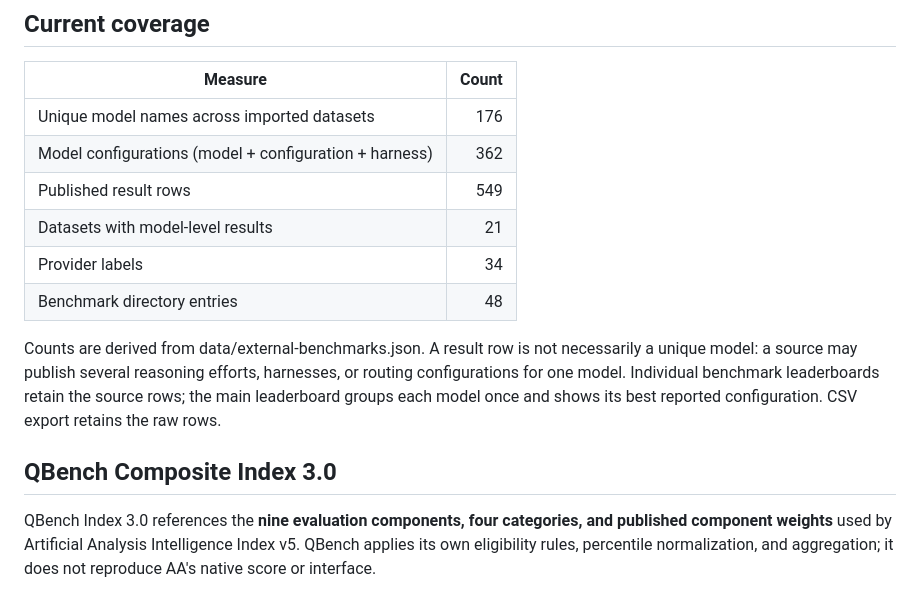
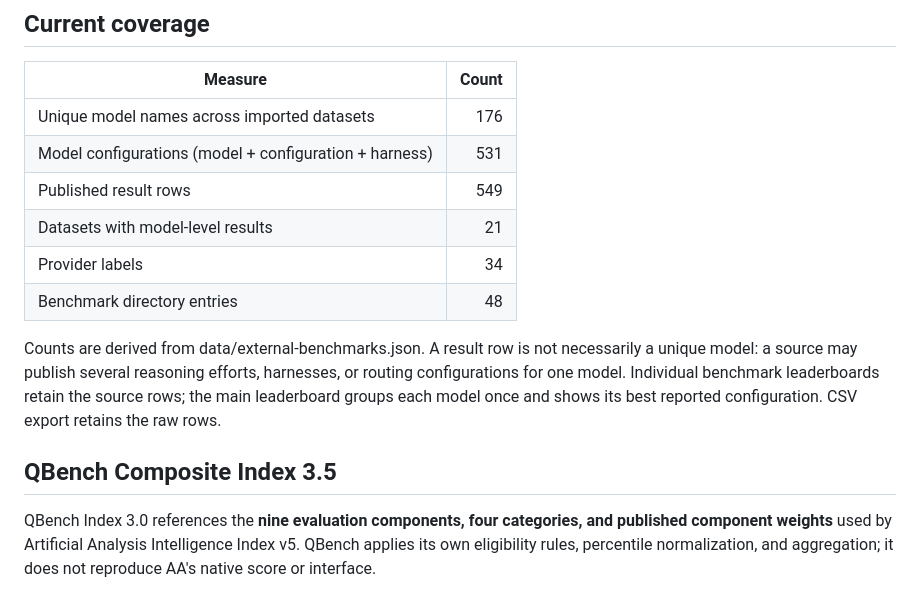
Before and after one commit to nden14800/qbench, a Markdown page: README.md, the part around one of its changes. Drawn GitHub-style.

Commit message:
Document QBench 3.5 expanded methodology and benchmark suite

```diff
--- a/README.md
+++ b/README.md
@@ -11,7 +11,7 @@ Independent AI benchmark leaderboards and model-performance analysis.
 | Measure | Count |
 |---|---:|
 | Unique model names across imported datasets | 176 |
-| Model configurations (model + configuration + harness) | 362 |
+| Model configurations (model + configuration + harness) | 531 |
 | Published result rows | 549 |
 | Datasets with model-level results | 21 |
 | Provider labels | 34 |
@@ -19,7 +19,7 @@ Independent AI benchmark leaderboards and model-performance analysis.
 
 Counts are derived from data/external-benchmarks.json. A result row is not necessarily a unique model: a source may publish several reasoning efforts, harnesses, or routing configurations for one model. Individual benchmark leaderboards retain the source rows; the main leaderboard groups each model once and shows its best reported configuration. CSV export retains the raw rows.
 
-## QBench Composite Index 3.0
+## QBench Composite Index 3.5
 
 QBench Index 3.0 references the **nine evaluation components, four categories, and published component weights** used by Artificial Analysis Intelligence Index v5. QBench applies its own eligibility rules, percentile normalization, and aggregation; it does not reproduce AA's native score or interface.
 
```
Also changed, not shown: other parts of README.md (+1 -1 lines).
